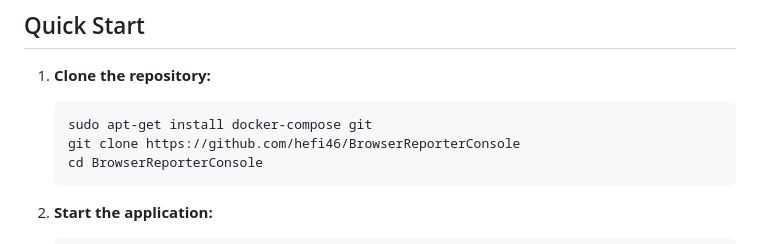
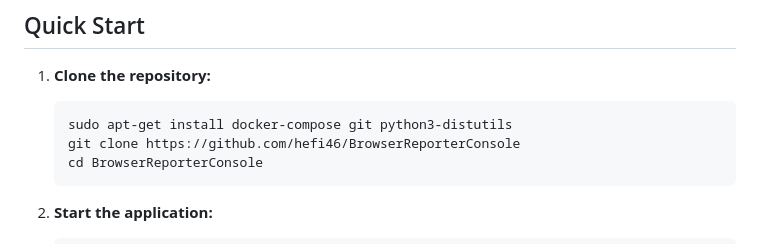
Before and after one commit to hefi46/BrowserReporterConsole, a Markdown page: README.md, the part around the change. Rendered like a GitHub page.

````diff
--- a/README.md
+++ b/README.md
@@ -34,7 +34,7 @@ A comprehensive dashboard system for collecting and analyzing browsing history d
 
 1. **Clone the repository:**
    ```bash
-   sudo apt-get install docker-compose git
+   sudo apt-get install docker-compose git python3-distutils
    git clone https://github.com/hefi46/BrowserReporterConsole
    cd BrowserReporterConsole
    ```
````
